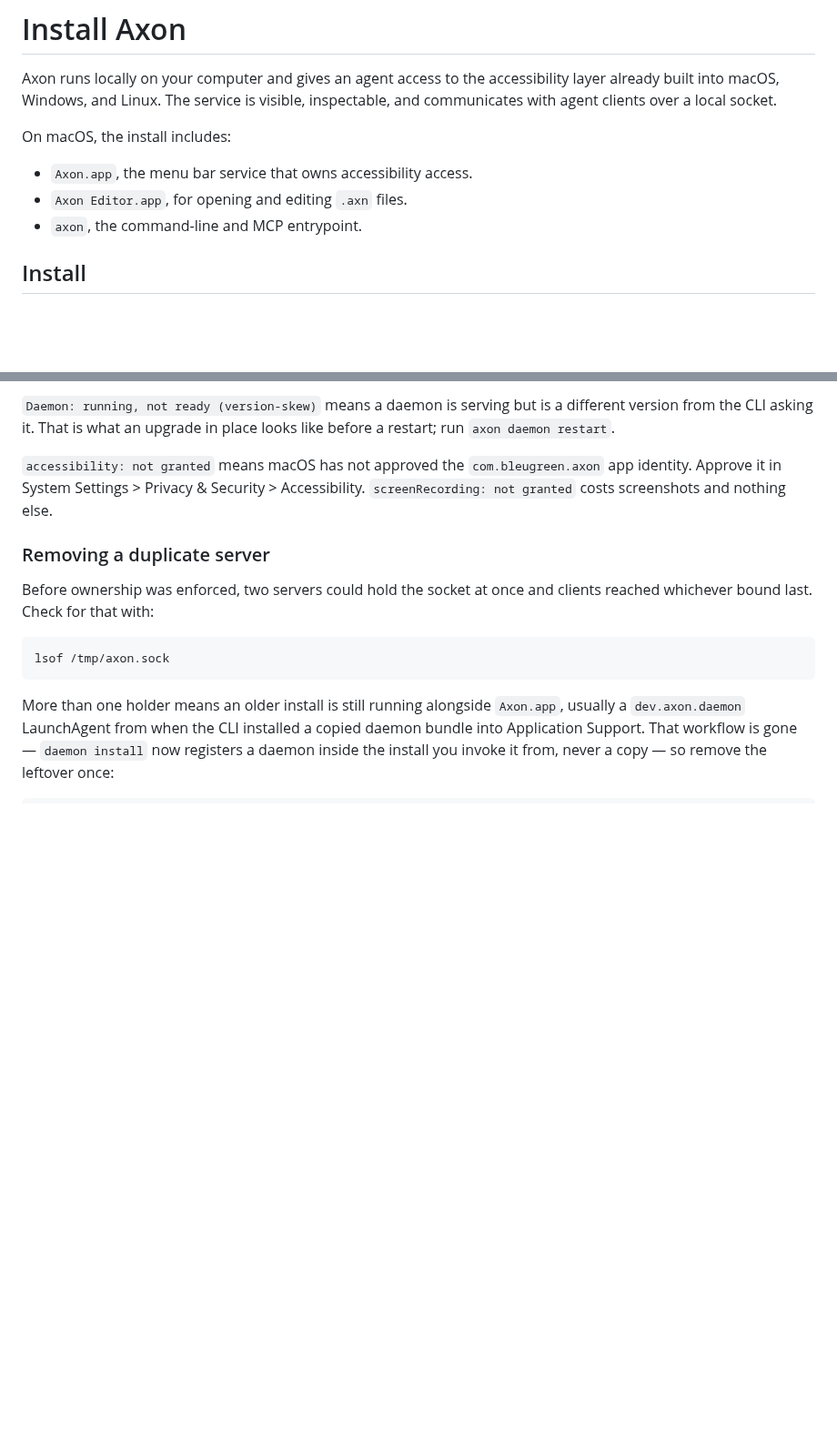
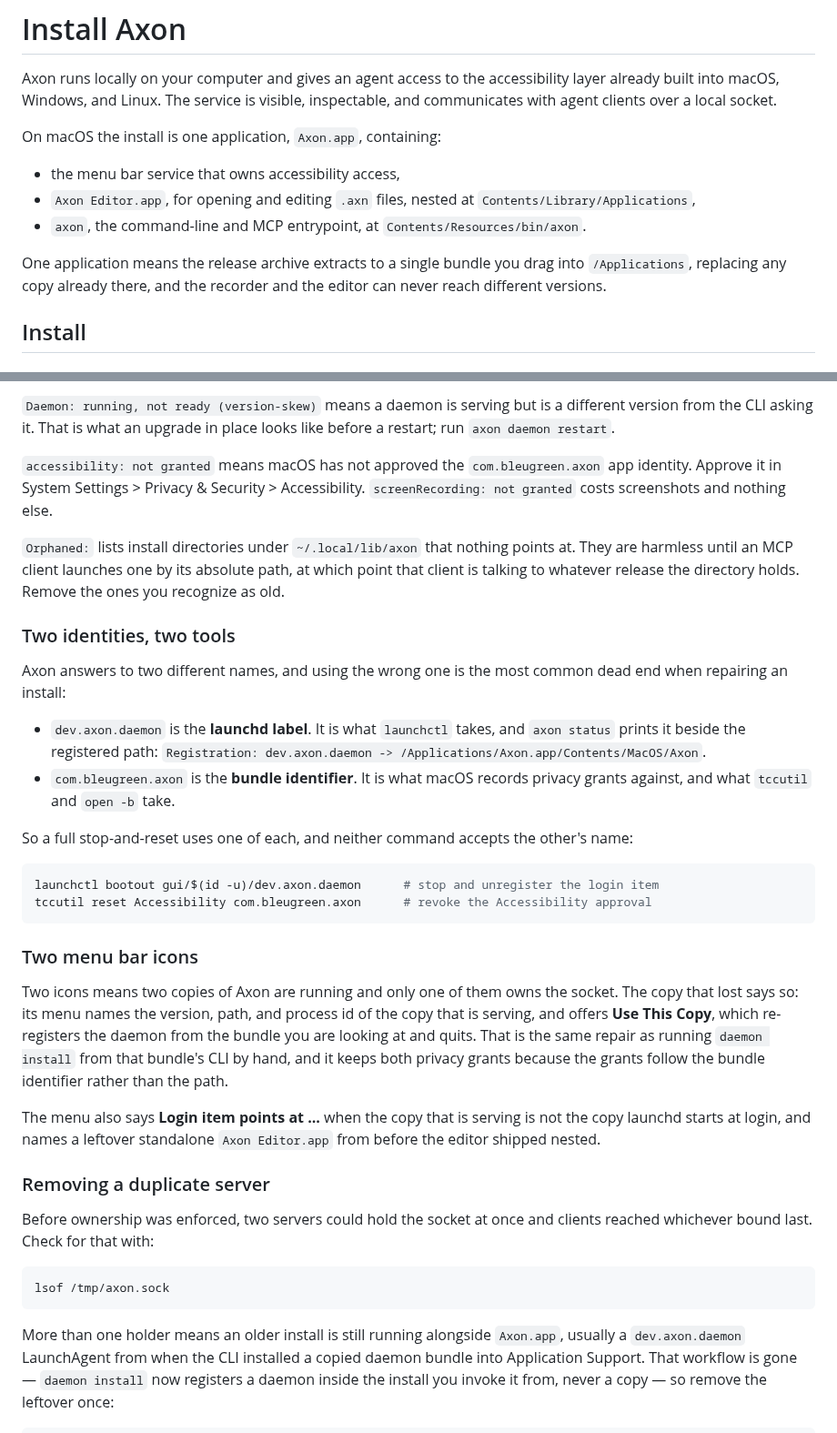
Before and after one commit to bleugreen/axon, a Markdown page: docs/install.md, 2 parts joined by grey strips. Shown at 91% size. GitHub-like rendering; blank space fills up the shorter version.

````diff
--- a/docs/install.md
+++ b/docs/install.md
@@ -2,11 +2,13 @@
 
 Axon runs locally on your computer and gives an agent access to the accessibility layer already built into macOS, Windows, and Linux. The service is visible, inspectable, and communicates with agent clients over a local socket.
 
-On macOS, the install includes:
+On macOS the install is one application, `Axon.app`, containing:
 
-- `Axon.app`, the menu bar service that owns accessibility access.
-- `Axon Editor.app`, for opening and editing `.axn` files.
-- `axon`, the command-line and MCP entrypoint.
+- the menu bar service that owns accessibility access,
+- `Axon Editor.app`, for opening and editing `.axn` files, nested at `Contents/Library/Applications`,
+- `axon`, the command-line and MCP entrypoint, at `Contents/Resources/bin/axon`.
+
+One application means the release archive extracts to a single bundle you drag into `/Applications`, replacing any copy already there, and the recorder and the editor can never reach different versions.
 
 ## Install
 
@@ -117,6 +125,39 @@ from the CLI asking it. That is what an upgrade in place looks like before a res
 Approve it in System Settings > Privacy & Security > Accessibility. `screenRecording: not granted`
 costs screenshots and nothing else.
 
+`Orphaned:` lists install directories under `~/.local/lib/axon` that nothing points at. They are
+harmless until an MCP client launches one by its absolute path, at which point that client is
+talking to whatever release the directory holds. Remove the ones you recognize as old.
+
+### Two identities, two tools
+
+Axon answers to two different names, and using the wrong one is the most common dead end when
+repairing an install:
+
+- `dev.axon.daemon` is the **launchd label**. It is what `launchctl` takes, and `axon status`
+  prints it beside the registered path: `Registration: dev.axon.daemon -> /Applications/Axon.app/Contents/MacOS/Axon`.
+- `com.bleugreen.axon` is the **bundle identifier**. It is what macOS records privacy grants
+  against, and what `tccutil` and `open -b` take.
+
+So a full stop-and-reset uses one of each, and neither command accepts the other's name:
+
+```sh
+launchctl bootout gui/$(id -u)/dev.axon.daemon      # stop and unregister the login item
+tccutil reset Accessibility com.bleugreen.axon      # revoke the Accessibility approval
+```
+
+### Two menu bar icons
+
+Two icons means two copies of Axon are running and only one of them owns the socket. The copy that
+lost says so: its menu names the version, path, and process id of the copy that is serving, and
+offers **Use This Copy**, which re-registers the daemon from the bundle you are looking at and
+quits. That is the same repair as running `daemon install` from that bundle's CLI by hand, and it
+keeps both privacy grants because the grants follow the bundle identifier rather than the path.
+
+The menu also says **Login item points at ...** when the copy that is serving is not the copy
+launchd starts at login, and names a leftover standalone `Axon Editor.app` from before the editor
+shipped nested.
+
 ### Removing a duplicate server
 
 Before ownership was enforced, two servers could hold the socket at once and clients reached
````
Also changed, not shown: other parts of docs/install.md (+7 -1 lines), docs/issues/2026-05-18-update-check-stale-and-terminal.md (deleted, +0 -87 lines), docs/releasing.md (+26 -13 lines).
